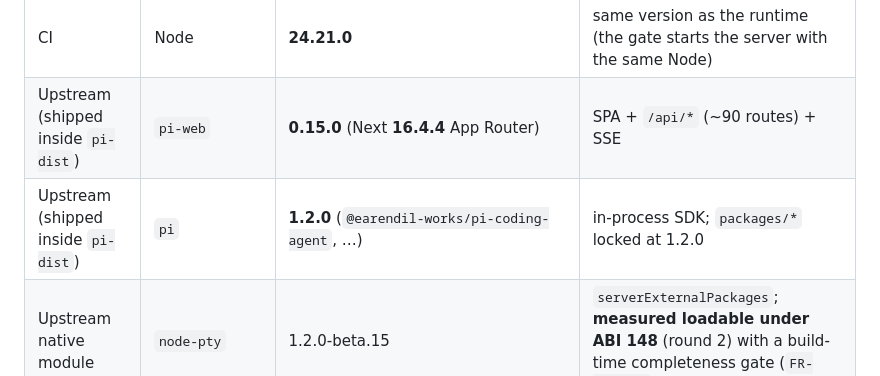
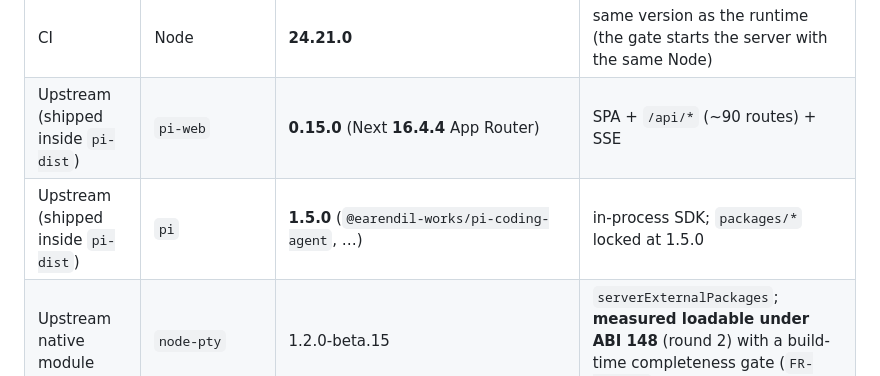
Before and after one commit to fellow99/pi-desktop, a Markdown page: README.md, the part around the change. GitHub-like rendering.

```diff
--- a/README.md
+++ b/README.md
@@ -164,7 +164,7 @@ builds the three-OS matrix and publishes the Release assets.
 | Build | makers | 5 Forge makers | Squirrel(win) / ZIP(win,mac,linux) / DMG(mac) / RPM(linux) / DEB(linux) |
 | CI | Node | **24.21.0** | same version as the runtime (the gate starts the server with the same Node) |
 | Upstream (shipped inside `pi-dist`) | `pi-web` | **0.15.0** (Next **16.4.4** App Router) | SPA + `/api/*` (~90 routes) + SSE |
-| Upstream (shipped inside `pi-dist`) | `pi` | **1.2.0** (`@earendil-works/pi-coding-agent`, …) | in-process SDK; `packages/*` locked at 1.2.0 |
+| Upstream (shipped inside `pi-dist`) | `pi` | **1.5.0** (`@earendil-works/pi-coding-agent`, …) | in-process SDK; `packages/*` locked at 1.5.0 |
 | Upstream native module | `node-pty` | 1.2.0-beta.15 | `serverExternalPackages`; **measured loadable under ABI 148** (round 2) with a build-time completeness gate (`FR-012-027`) |
 
 The shell's only runtime dependency is `electron-squirrel-startup`; `next` / `@earendil-works/*` /
```
Also changed, not shown: README_zh.md (+1 -1 lines), docs/构建验证记录.md (+42 -0 lines).
